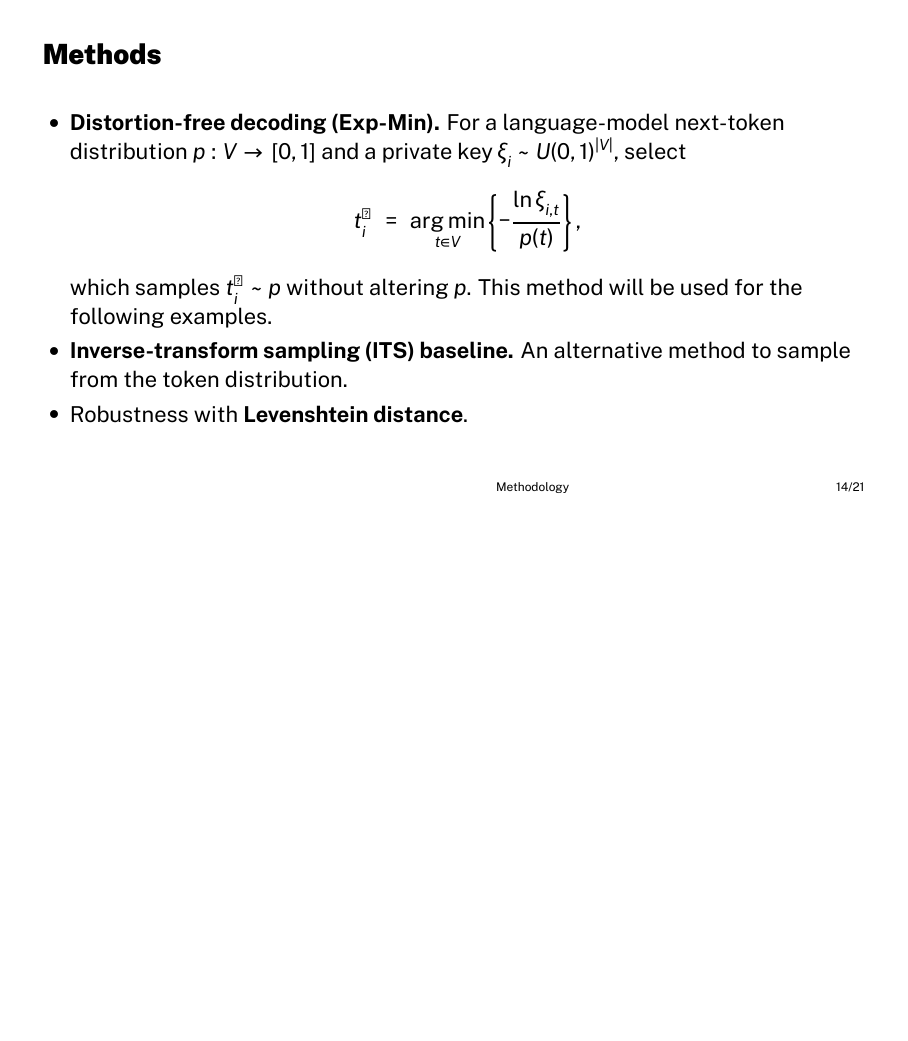
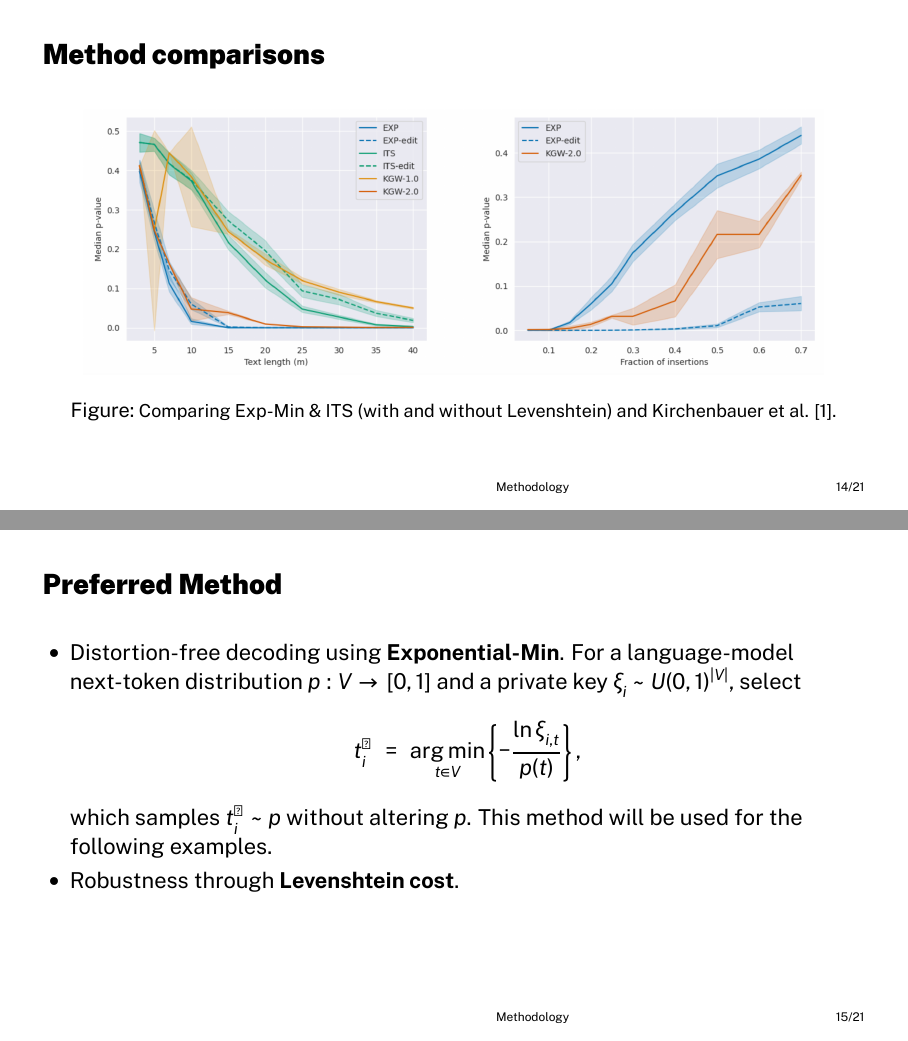
Before and after one commit to TimToller/seminar-watermarks-language-models, LaTeX slides (main.tex, which reads sections/methodology.tex): page 14 of 22 before the commit and pages 14 and 15 of 22 after it, the two joined at a grey line, the shorter picture padded with empty space. Compiled offline with XeLaTeX.

Commit message:
Simplifying slides and changing ordering

```diff
--- a/sections/methodology.tex
+++ b/sections/methodology.tex
@@ -1,6 +1,15 @@
-\begin{frame}{Methods}
+\begin{frame}{Method comparisons}
+    \begin{figure}
+        \centering
+        \includegraphics[width=0.9\linewidth]{./images/experiment-method-comparison.png}
+        \caption{\footnotesize Comparing Exp-Min \& ITS (with and without Levenshtein) and Kirchenbauer et al. \cite{kuditipudi2023robustarticle}.}
+        \label{fig:method-comparison}
+    \end{figure}
+\end{frame}
+
+\begin{frame}{Preferred Method}
     \begin{itemize}
-        \item \textbf{Distortion-free decoding (Exp-Min).}
+        \item Distortion-free decoding using \textbf{Exponential-Min}.
               For a language-model next-token distribution
               \(p:\mathcal V \to [0,1]\) and a private key
               \(\xi_i \sim \mathcal U(0,1)^{|\mathcal V|}\), select
@@ -10,19 +19,11 @@
                   \left\{-\dfrac{\ln\xi_{i,t}}{p(t)}\right\},
               \]
               which samples \(t_i^\star\sim p\) without altering \(p\). This method will be used for the following examples.
-        \item \textbf{Inverse-transform sampling (ITS) baseline.} An alternative method to sample from the token distribution.
-        \item Robustness with \textbf{Levenshtein distance}.
+        \item Robustness through \textbf{Levenshtein cost}.
     \end{itemize}
 \end{frame}
 
-\begin{frame}{Method comparisons}
-    \begin{figure}
-        \centering
-        \includegraphics[width=0.8\linewidth]{./images/experiment-method-comparison.png}
-        \caption{\footnotesize Comparing Exp-Min \& ITS (with and without Levenshtein) and Kirchenbauer et al. \cite{kuditipudi2023robustarticle}.}
-        \label{fig:method-comparison}
-    \end{figure}
-\end{frame}
+
 
 \begin{frame}{Generation process}
     \begin{enumerate}
```
